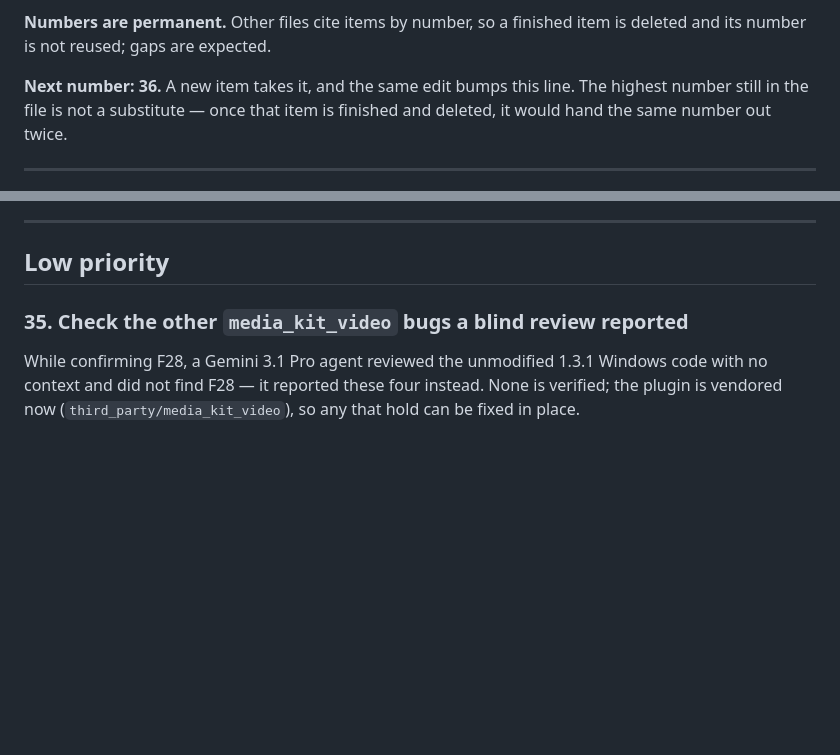
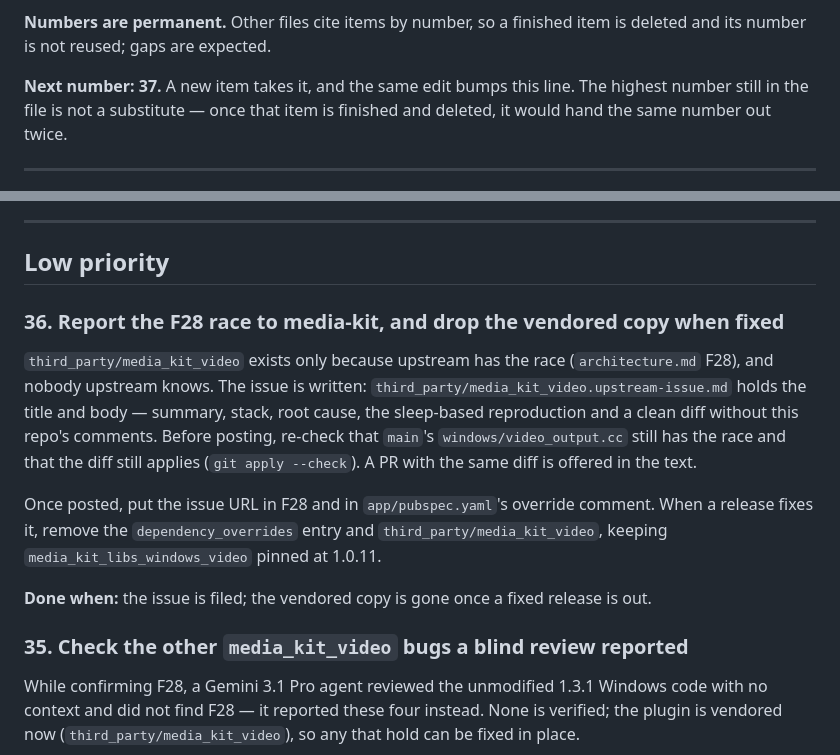
Before and after one commit to LordLux/rill, a Markdown page: docs/todo.md, 2 parts joined by grey strips. GitHub-like rendering; blank space fills up the shorter version.

Commit message:
Track filing the F28 race upstream as item 36
The issue text is kept beside the vendored copy
(third_party/media_kit_video.upstream-issue.md) so it outlives the
session that wrote it. Next number is 37.

```diff
--- a/docs/todo.md
+++ b/docs/todo.md
@@ -12,7 +12,7 @@ item leaves it when the work lands.
 **Numbers are permanent.** Other files cite items by number, so a finished item
 is deleted and its number is not reused; gaps are expected.
 
-**Next number: 36.** A new item takes it, and the same edit bumps this line.
+**Next number: 37.** A new item takes it, and the same edit bumps this line.
 The highest number still in the file is not a substitute — once that item is
 finished and deleted, it would hand the same number out twice.
 
@@ -58,6 +58,24 @@ app.
 ---
 
 ## Low priority
+
+### 36. Report the F28 race to media-kit, and drop the vendored copy when fixed
+
+`third_party/media_kit_video` exists only because upstream has the race
+(`architecture.md` F28), and nobody upstream knows. The issue is written:
+`third_party/media_kit_video.upstream-issue.md` holds the title and body —
+summary, stack, root cause, the sleep-based reproduction and a clean diff
+without this repo's comments. Before posting, re-check that `main`'s
+`windows/video_output.cc` still has the race and that the diff still applies
+(`git apply --check`). A PR with the same diff is offered in the text.
+
+Once posted, put the issue URL in F28 and in `app/pubspec.yaml`'s override
+comment. When a release fixes it, remove the `dependency_overrides` entry and
+`third_party/media_kit_video`, keeping `media_kit_libs_windows_video` pinned
+at 1.0.11.
+
+**Done when:** the issue is filed; the vendored copy is gone once a fixed
+release is out.
 
 ### 35. Check the other `media_kit_video` bugs a blind review reported
 
```
Also changed, not shown: 1 other file.
